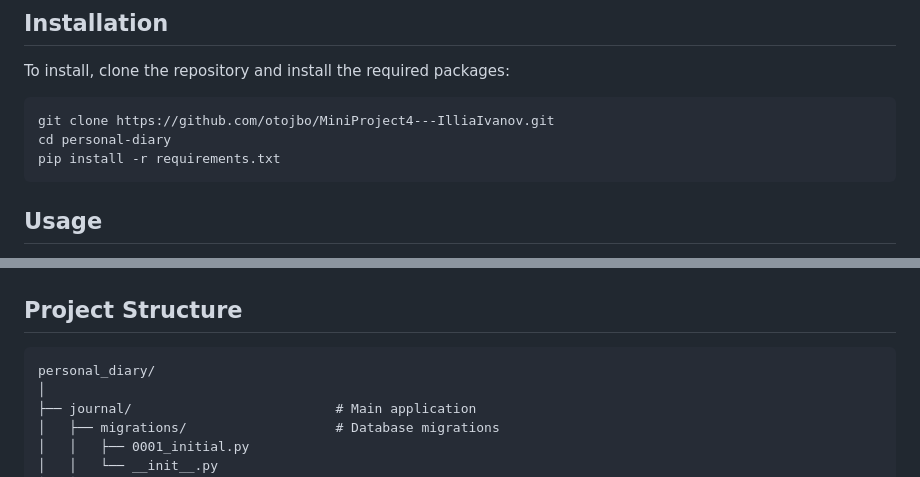
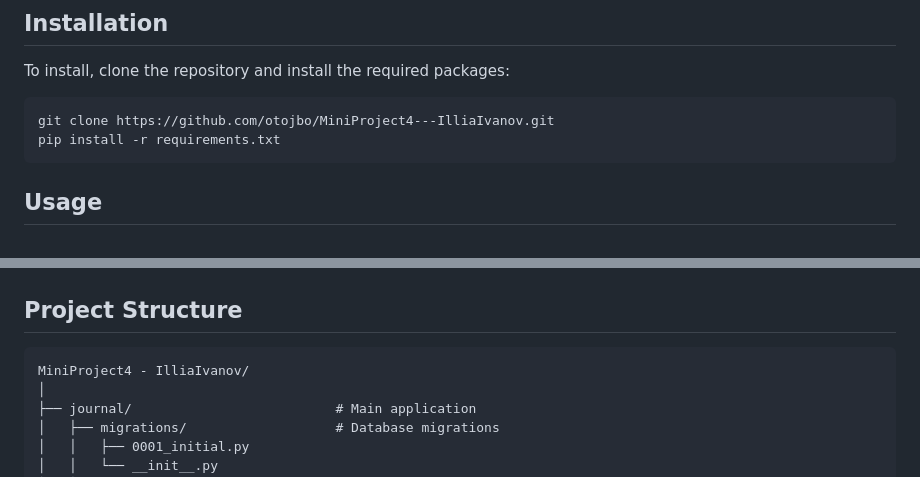
Before and after one commit to otojbo/MiniProject4---IlliaIvanov, a Markdown page: README.md, 2 parts joined by grey strips. Rendered like a GitHub page.

Commit message:
fix: correct project structure in README.md

````diff
--- a/README.md
+++ b/README.md
@@ -18,7 +18,6 @@ To install, clone the repository and install the required packages:
 
 ```bash
 git clone https://github.com/otojbo/MiniProject4---IlliaIvanov.git
-cd personal-diary
 pip install -r requirements.txt
 ```
 
@@ -67,7 +66,7 @@ http://127.0.0.1:8000/admin
 ## Project Structure
 
 ```
-personal_diary/
+MiniProject4 - IlliaIvanov/
 │
 ├── journal/                          # Main application
 │   ├── migrations/                   # Database migrations
````
